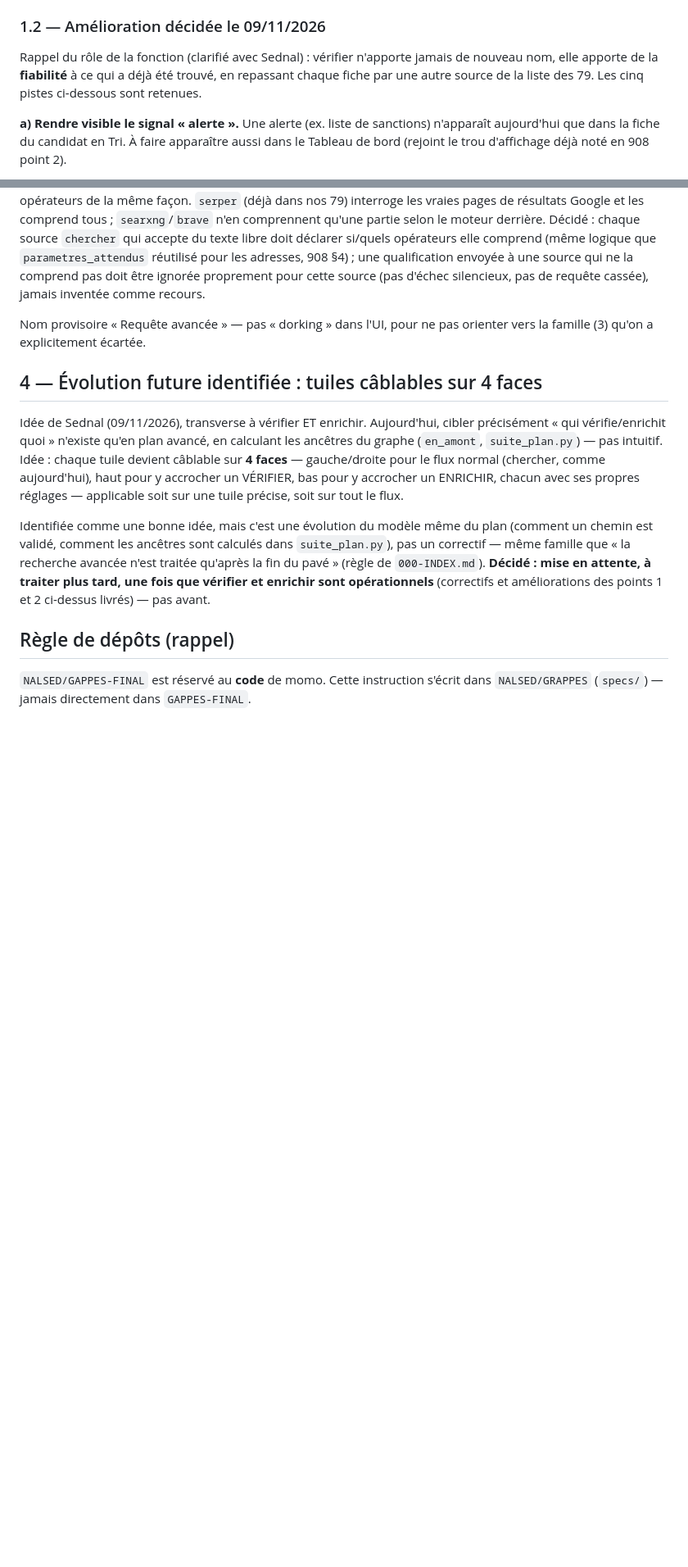
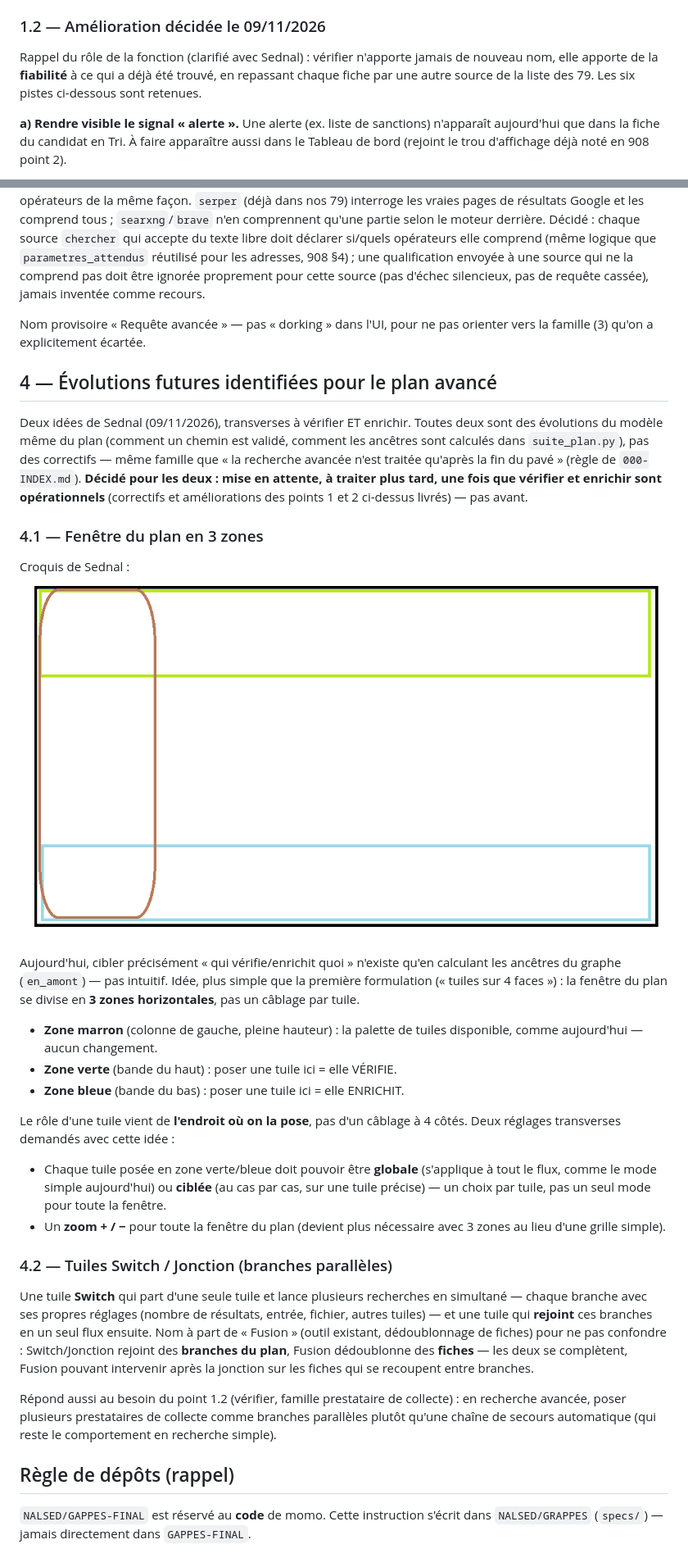
Before and after one commit to NALSED/GRAPPES, a Markdown page: specs/909-verifier-enrichir-et-parite-suite.md, 2 parts joined by grey strips. Shown at 82% size. GitHub-like rendering; pictures changed too: specs/assets/909-canvas-3-zones.png (added); blank space fills up the shorter version.

Commit message:
909 : plan en 3 zones (croquis), Switch/Jonction, chaîne de secours prestataires, Readability
Co-Authored-By: Claude Sonnet 5 <noreply@anthropic.com>
Claude-Session: https://claude.ai/code/session_01UxKqWN53pjrJHwo76HFXzc

```diff
--- a/specs/909-verifier-enrichir-et-parite-suite.md
+++ b/specs/909-verifier-enrichir-et-parite-suite.md
@@ -43,7 +43,7 @@ d'exclusion mutuelle).
 
 Rappel du rôle de la fonction (clarifié avec Sednal) : vérifier n'apporte jamais de nouveau nom, elle
 apporte de la **fiabilité** à ce qui a déjà été trouvé, en repassant chaque fiche par une autre source
-de la liste des 79. Les cinq pistes ci-dessous sont retenues.
+de la liste des 79. Les six pistes ci-dessous sont retenues.
 
 **a) Rendre visible le signal « alerte ».** Une alerte (ex. liste de sanctions) n'apparaît aujourd'hui
 que dans la fiche du candidat en Tri. À faire apparaître aussi dans le Tableau de bord (rejoint le
@@ -199,20 +213,48 @@ cette source (pas d'échec silencieux, pas de requête cassée), jamais inventé
 Nom provisoire « Requête avancée » — pas « dorking » dans l'UI, pour ne pas orienter vers la famille
 (3) qu'on a explicitement écartée.
 
-## 4 — Évolution future identifiée : tuiles câblables sur 4 faces
+## 4 — Évolutions futures identifiées pour le plan avancé
 
-Idée de Sednal (09/11/2026), transverse à vérifier ET enrichir. Aujourd'hui, cibler précisément « qui
-vérifie/enrichit quoi » n'existe qu'en plan avancé, en calculant les ancêtres du graphe (`en_amont`,
-`suite_plan.py`) — pas intuitif. Idée : chaque tuile devient câblable sur **4 faces** — gauche/droite
-pour le flux normal (chercher, comme aujourd'hui), haut pour y accrocher un VÉRIFIER, bas pour y
-accrocher un ENRICHIR, chacun avec ses propres réglages — applicable soit sur une tuile précise, soit
-sur tout le flux.
+Deux idées de Sednal (09/11/2026), transverses à vérifier ET enrichir. Toutes deux sont des
+évolutions du modèle même du plan (comment un chemin est validé, comment les ancêtres sont calculés
+dans `suite_plan.py`), pas des correctifs — même famille que « la recherche avancée n'est traitée
+qu'après la fin du pavé » (règle de `000-INDEX.md`). **Décidé pour les deux : mise en attente, à
+traiter plus tard, une fois que vérifier et enrichir sont opérationnels** (correctifs et
+améliorations des points 1 et 2 ci-dessus livrés) — pas avant.
 
-Identifiée comme une bonne idée, mais c'est une évolution du modèle même du plan (comment un chemin
-est validé, comment les ancêtres sont calculés dans `suite_plan.py`), pas un correctif — même famille
-que « la recherche avancée n'est traitée qu'après la fin du pavé » (règle de `000-INDEX.md`).
-**Décidé : mise en attente, à traiter plus tard, une fois que vérifier et enrichir sont
-opérationnels** (correctifs et améliorations des points 1 et 2 ci-dessus livrés) — pas avant.
+### 4.1 — Fenêtre du plan en 3 zones
+
+Croquis de Sednal : ![croquis du plan en 3 zones](assets/909-canvas-3-zones.png)
+
+Aujourd'hui, cibler précisément « qui vérifie/enrichit quoi » n'existe qu'en calculant les ancêtres
+du graphe (`en_amont`) — pas intuitif. Idée, plus simple que la première formulation (« tuiles sur 4
+faces ») : la fenêtre du plan se divise en **3 zones horizontales**, pas un câblage par tuile.
+
+- **Zone marron** (colonne de gauche, pleine hauteur) : la palette de tuiles disponible, comme
+  aujourd'hui — aucun changement.
+- **Zone verte** (bande du haut) : poser une tuile ici = elle VÉRIFIE.
+- **Zone bleue** (bande du bas) : poser une tuile ici = elle ENRICHIT.
+
+Le rôle d'une tuile vient de **l'endroit où on la pose**, pas d'un câblage à 4 côtés. Deux réglages
+transverses demandés avec cette idée :
+- Chaque tuile posée en zone verte/bleue doit pouvoir être **globale** (s'applique à tout le flux,
+  comme le mode simple aujourd'hui) ou **ciblée** (au cas par cas, sur une tuile précise) — un choix
+  par tuile, pas un seul mode pour toute la fenêtre.
+- Un **zoom + / −** pour toute la fenêtre du plan (devient plus nécessaire avec 3 zones au lieu d'une
+  grille simple).
+
+### 4.2 — Tuiles Switch / Jonction (branches parallèles)
+
+Une tuile **Switch** qui part d'une seule tuile et lance plusieurs recherches en simultané — chaque
+branche avec ses propres réglages (nombre de résultats, entrée, fichier, autres tuiles) — et une
+tuile qui **rejoint** ces branches en un seul flux ensuite. Nom à part de « Fusion » (outil existant,
+dédoublonnage de fiches) pour ne pas confondre : Switch/Jonction rejoint des **branches du plan**,
+Fusion dédoublonne des **fiches** — les deux se complètent, Fusion pouvant intervenir après la
+jonction sur les fiches qui se recoupent entre branches.
+
+Répond aussi au besoin du point 1.2 (vérifier, famille prestataire de collecte) : en recherche
+avancée, poser plusieurs prestataires de collecte comme branches parallèles plutôt qu'une chaîne de
+secours automatique (qui reste le comportement en recherche simple).
 
 ## Règle de dépôts (rappel)
 
```
Also changed, not shown: other parts of specs/909-verifier-enrichir-et-parite-suite.md (+14 -0 lines).
